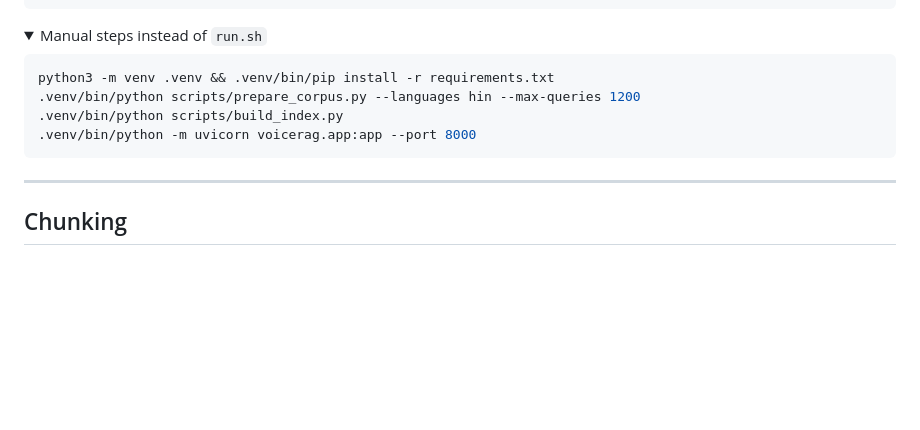
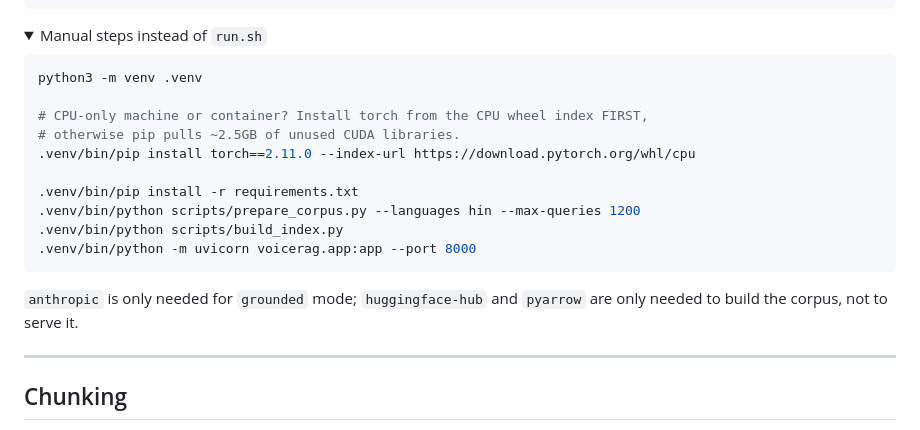
Before and after one commit to tilakn21/voice-enabled-rag, a Markdown page: README.md, the part around the change. Rendered like a GitHub page; folded sections open; blank space fills up the shorter version.

Commit message:
Move CPU-only torch install note into the README
requirements.txt comments are stripped by tooling in this environment, so the
guidance lives where it survives.

Co-Authored-By: Claude Opus 5 (1M context) <noreply@anthropic.com>

````diff
--- a/README.md
+++ b/README.md
@@ -77,11 +77,20 @@ unlock voice input (Sarvam) and `grounded` mode (Anthropic).
 <summary>Manual steps instead of <code>run.sh</code></summary>
 
 ```bash
-python3 -m venv .venv && .venv/bin/pip install -r requirements.txt
+python3 -m venv .venv
+
+# CPU-only machine or container? Install torch from the CPU wheel index FIRST,
+# otherwise pip pulls ~2.5GB of unused CUDA libraries.
+.venv/bin/pip install torch==2.11.0 --index-url https://download.pytorch.org/whl/cpu
+
+.venv/bin/pip install -r requirements.txt
 .venv/bin/python scripts/prepare_corpus.py --languages hin --max-queries 1200
 .venv/bin/python scripts/build_index.py
 .venv/bin/python -m uvicorn voicerag.app:app --port 8000
 ```
+
+`anthropic` is only needed for `grounded` mode; `huggingface-hub` and `pyarrow`
+are only needed to build the corpus, not to serve it.
 </details>
 
 ---
````
